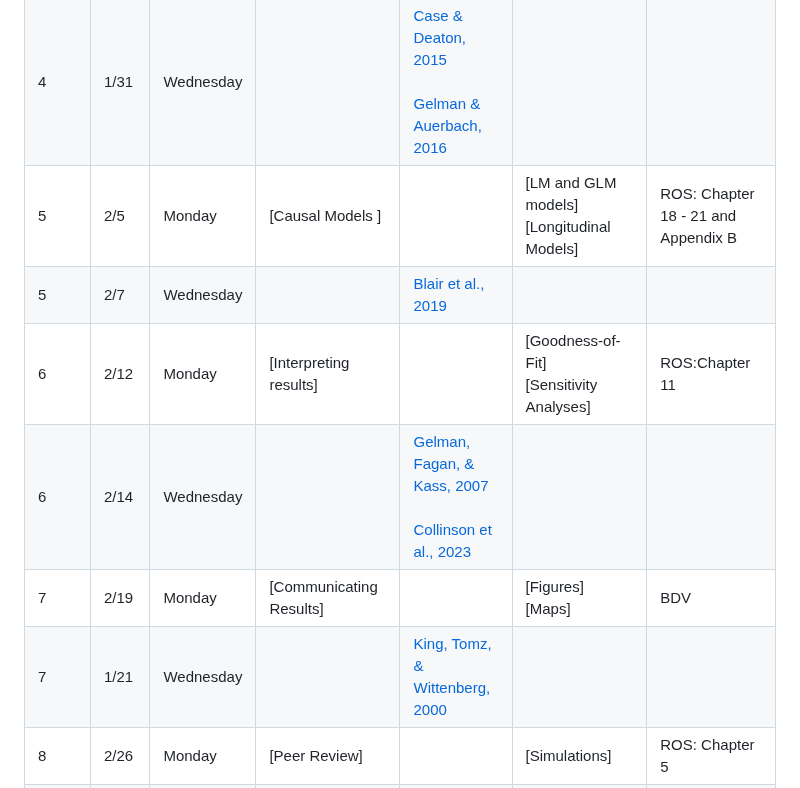
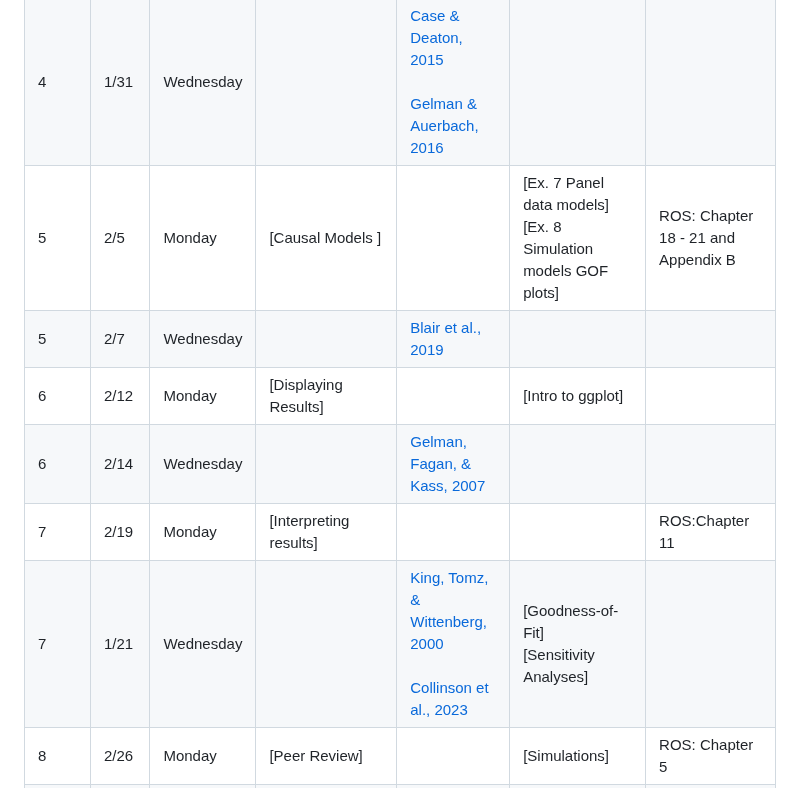
Before and after one commit to maxgriswold/Quantitative-Analysis-Practicum-2024, a Markdown page: README.md, the part around the change. Drawn GitHub-style.

```diff
--- a/README.md
+++ b/README.md
@@ -19,12 +19,12 @@ This course provides policy analysis PhD students with practical skills and tool
 | 3    | 1/24     | Wednesday |                       | [Anscombe, 1973](readings/week_3/anscombe_1973.pdf)<br><br>[Steegen et al., 2016](readings/week_3/steegen_2016.pdf)                |                                             |                                         |
 | 4    | 1/29     | Monday    | [Data analysis and descriptive Models](https://htmlpreview.github.io/?https://github.com/maxgriswold/Quantitative-Analysis-Practicum-2024/blob/main/slides/week_4/lecture_4.html)|                                                                                                                                    | [Ex. 6 Analyzing hours worked in CPS](https://github.com/maxgriswold/Quantitative-Analysis-Practicum-2024/blob/main/code/week_4/hours_worked_income_group.Rmd) | ROS: Chapter 2 |
 | 4    | 1/31     | Wednesday |                       | [Case & Deaton, 2015](readings/week_4/case_deaton_2015.pdf)<br><br>[Gelman & Auerbach, 2016](readings/week_4/gelman_auerbach_2016.pdf)|                                             |                                         |
-| 5    | 2/5      | Monday    | [Causal Models ]      |                                                                                                                                    |[LM and GLM models]<br>[Longitudinal Models] | ROS: Chapter 18 - 21 and Appendix B     |
+| 5    | 2/5      | Monday    | [Causal Models ]      |                                                                                                                                    |[Ex. 7 Panel data models]<br>[Ex. 8 Simulation models GOF plots]| ROS: Chapter 18 - 21 and Appendix B     |
 | 5    | 2/7      | Wednesday |                       | [Blair et al., 2019](readings/week_5/blair_2019.pdf)                                                                              |                                             |                                         |
-| 6    | 2/12     | Monday    | [Interpreting results] |                                                                                                                                    |[Goodness-of-Fit]<br>[Sensitivity Analyses]  | ROS:Chapter 11                          |
-| 6    | 2/14     | Wednesday |                       | [Gelman, Fagan, & Kass, 2007](readings/week_6/gelman_fagan_kass_2007.pdf)<br><br>[Collinson et al., 2023](readings/week_6/collinson_2023.pdf)|                                             |                                         |
-| 7    | 2/19     | Monday    | [Communicating Results] |                                                                                                                                    |[Figures]<br>[Maps]                               | BDV                                     |
-| 7    | 1/21     | Wednesday |                       |  [King, Tomz, & Wittenberg, 2000](readings/week_7/king_tomz_wittenberg_2000.pdf)                                                  |                                             |                                         |
+| 6    | 2/12     | Monday    | [Displaying Results] |                                                                                                                                    |[Intro to ggplot]  |                           |
+| 6    | 2/14     | Wednesday |                       |[Gelman, Fagan, & Kass, 2007](readings/week_6/gelman_fagan_kass_2007.pdf) |                                             |                                         |
+| 7    | 2/19     | Monday    | [Interpreting results] |                                                                                                                                    |                           |       ROS:Chapter 11                              |
+| 7    | 1/21     | Wednesday |                       |  [King, Tomz, & Wittenberg, 2000](readings/week_7/king_tomz_wittenberg_2000.pdf) <br><br>[Collinson et al., 2023](readings/week_6/collinson_2023.pdf)     |     [Goodness-of-Fit]<br>[Sensitivity Analyses]                                        |                                         |
 | 8    | 2/26     | Monday    | [Peer Review]         |                                                                                                                                    |[Simulations]                                | ROS: Chapter 5                          |
 | 8    | 2/28     | Wednesday |                       | [Witteman et al., 2019](readings/week_8/witteman_2019.pdf)                                                                         |                                             |                                         |
 | 9    | 3/4      | Monday    | [Workshopping]        |                                                                                                                                    |                                             | EW                                      |
```
